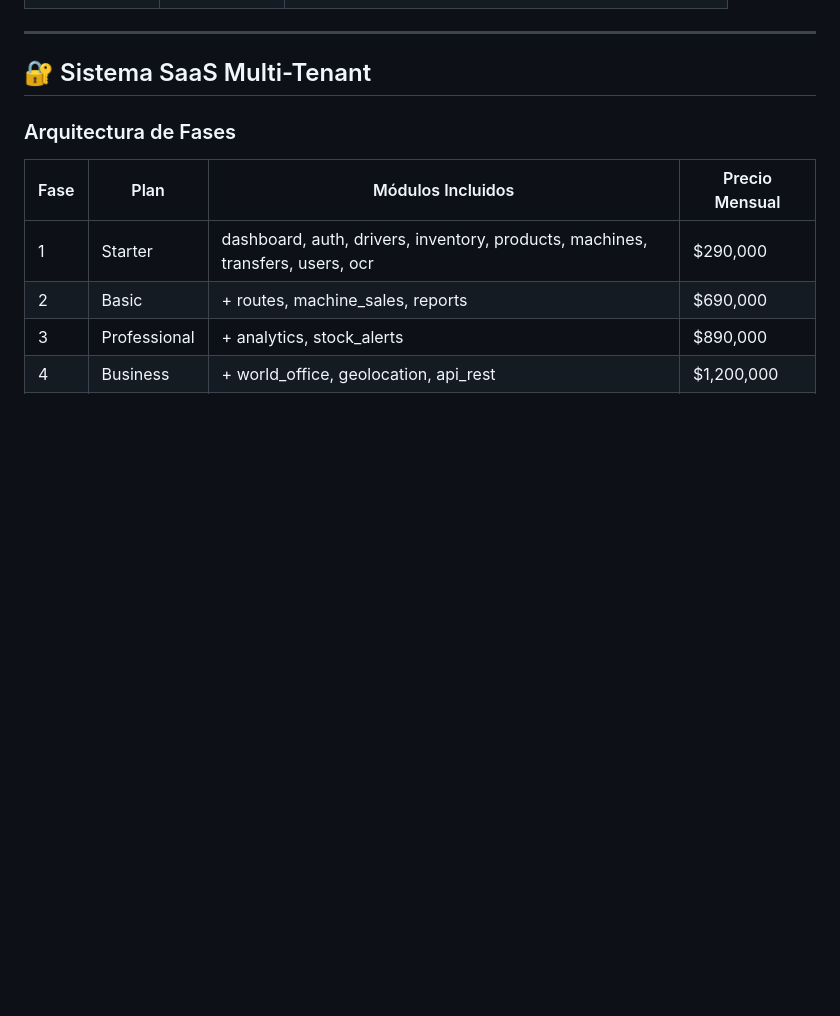
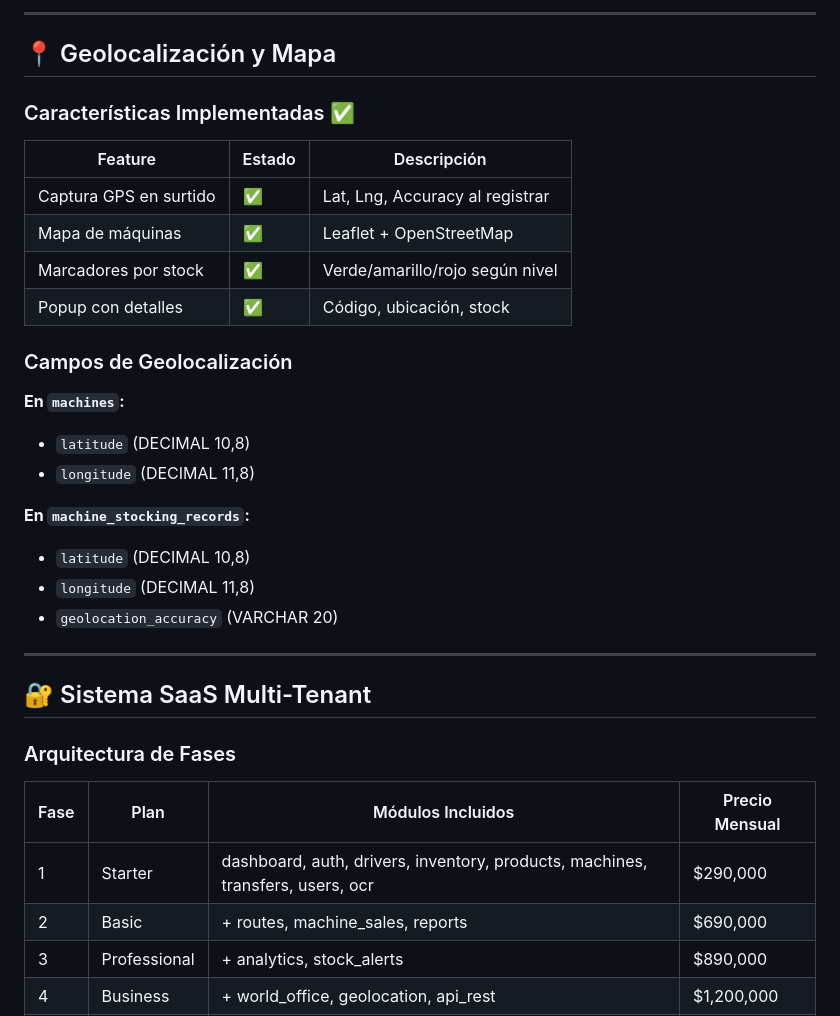
Before and after one commit to anderman1981/gacov-inventarios, a Markdown page: .amr/docs/PROYECTO-GACOV-STATUS.md, the part around one of its changes. Drawn GitHub-style; blank space fills up the shorter version.

```diff
--- a/.amr/docs/PROYECTO-GACOV-STATUS.md
+++ b/.amr/docs/PROYECTO-GACOV-STATUS.md
@@ -24,3 +59,26 @@
+---
+
+## 📍 Geolocalización y Mapa
+
+### Características Implementadas ✅
+
+| Feature | Estado | Descripción |
+|---------|--------|-------------|
+| Captura GPS en surtido | ✅ | Lat, Lng, Accuracy al registrar |
+| Mapa de máquinas | ✅ | Leaflet + OpenStreetMap |
+| Marcadores por stock | ✅ | Verde/amarillo/rojo según nivel |
+| Popup con detalles | ✅ | Código, ubicación, stock |
+
+### Campos de Geolocalización
+
+**En `machines`:**
+- `latitude` (DECIMAL 10,8)
+- `longitude` (DECIMAL 11,8)
+
+**En `machine_stocking_records`:**
+- `latitude` (DECIMAL 10,8)
+- `longitude` (DECIMAL 11,8)
+- `geolocation_accuracy` (VARCHAR 20)
 
 ---
 
```
Also changed, not shown: other parts of .amr/docs/PROYECTO-GACOV-STATUS.md (+38 -3 lines).
